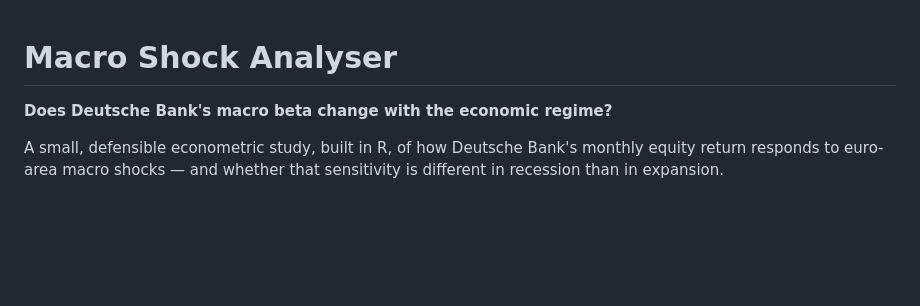
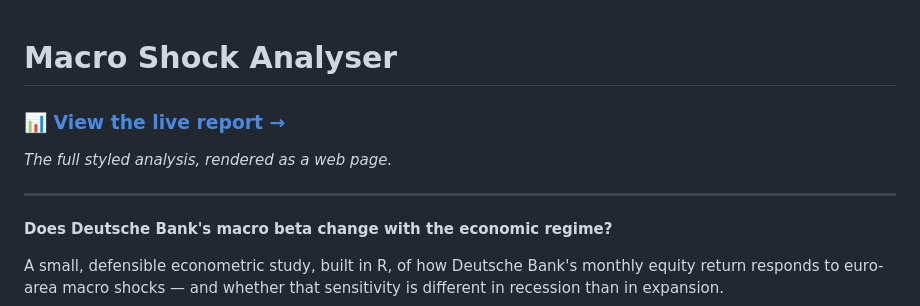
Before and after one commit to treetisarkar24-ops/macro-shock-analyser, a Markdown page: README.md, the part around the change. Rendered like a GitHub page; blank space fills up the shorter version.

Commit message:
Add live report link to README

```diff
--- a/README.md
+++ b/README.md
@@ -1,4 +1,10 @@
 # Macro Shock Analyser
+
+### 📊 [**View the live report →**](https://treetisarkar24-ops.github.io/macro-shock-analyser/report.html)
+
+_The full styled analysis, rendered as a web page._
+
+---
 
 **Does Deutsche Bank's macro beta change with the economic regime?**
 
```
